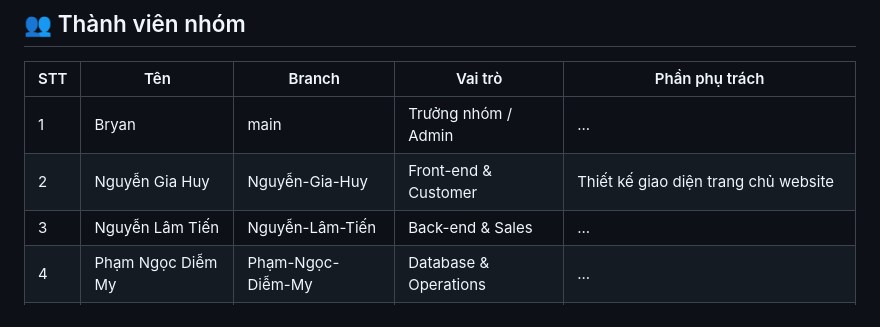
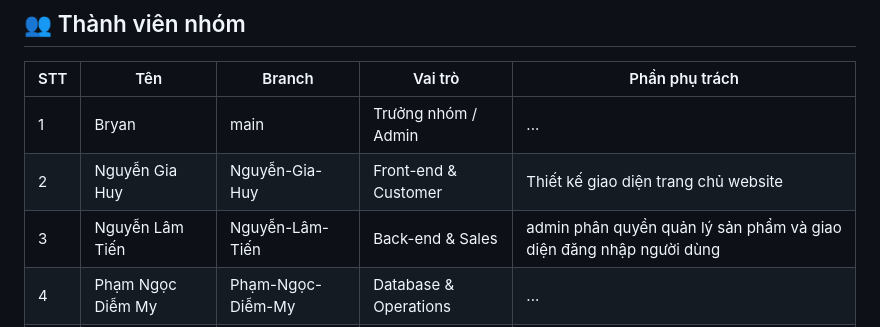
Before and after one commit to Bryan13032004/B-i-t-p-l-n-WEB, a Markdown page: README.md, the part around the change. Drawn GitHub-style.

Commit message:
Update role description for Nguyễn Lâm Tiến

```diff
--- a/README.md
+++ b/README.md
@@ -10,7 +10,7 @@ Web bán kính mắt trực tuyến hỗ trợ mua kính có sẵn, đặt trư
 |---|---|---|---|---|
 | 1 | Bryan | main | Trưởng nhóm / Admin | ...|
 | 2 | Nguyễn Gia Huy | Nguyễn-Gia-Huy | Front-end & Customer | Thiết kế giao diện trang chủ website |
-| 3 | Nguyễn Lâm Tiến | Nguyễn-Lâm-Tiến | Back-end & Sales |... |
+| 3 | Nguyễn Lâm Tiến | Nguyễn-Lâm-Tiến | Back-end & Sales |admin phân quyền quản lý sản phẩm và giao diện đăng nhập người dùng |
 | 4 | Phạm Ngọc Diễm My | Phạm-Ngọc-Diễm-My | Database & Operations | ...|
 | 5 | Huỳnh Sĩ Nguyên | Huỳnh-Sĩ-Nguyên | AI/AR  | Virtual Try-On, nhận diện khuôn mặt, gợi ý kính |
 
```
